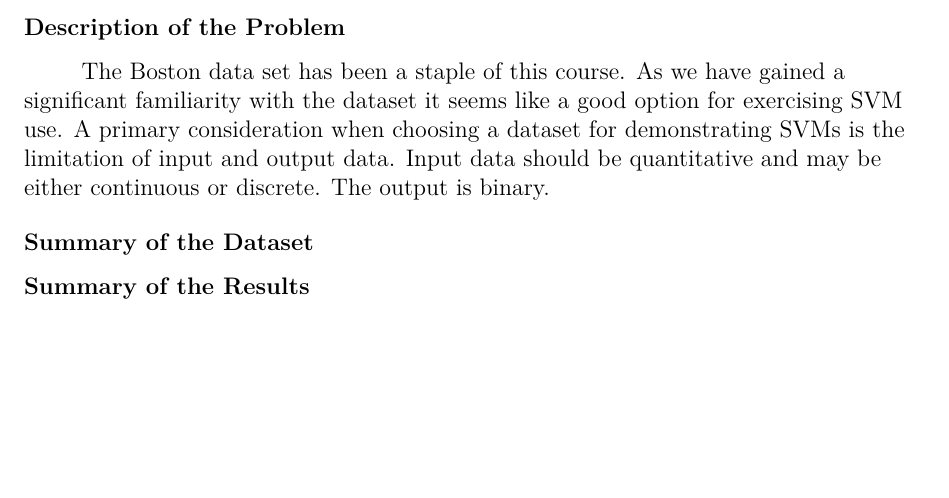
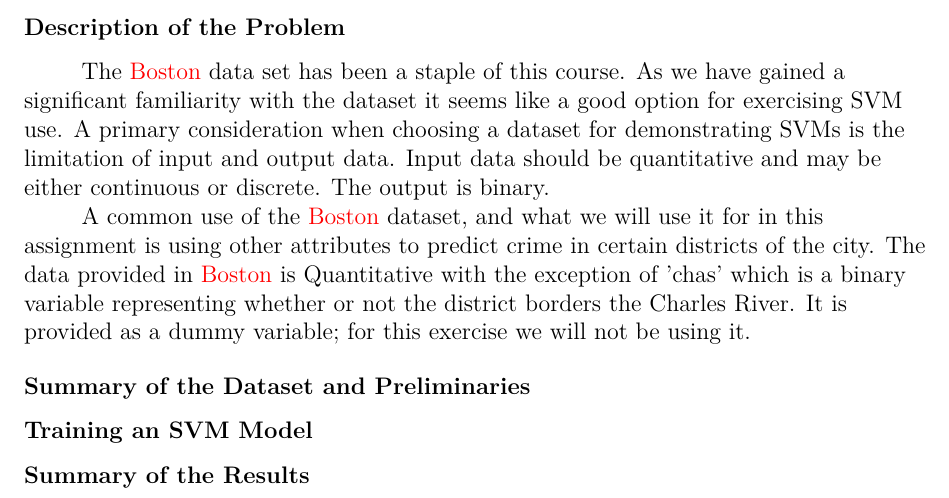
Before and after one commit to bhosley/Schoolwork, a LaTeX paper (2020-Fall Advanced Statistical Methods/HW 08/HW 08.2_Hosley.tex): part of page 3 of 3, cut so that both start at the same text, the shorter picture padded with empty space. Compiled offline with pdfLaTeX.

Commit message:
Update HW 08.2_Hosley.tex

```diff
--- a/2020-Fall Advanced Statistical Methods/HW 08/HW 08.2_Hosley.tex
+++ b/2020-Fall Advanced Statistical Methods/HW 08/HW 08.2_Hosley.tex
@@ -54,9 +54,20 @@ The library used for this project will be e1071, which includes an SVM module. T
 \section{Applying the Algorithm to Boston}
 \subsection{Description of the Problem}
 
-The Boston data set has been a staple of this course. As we have gained a significant familiarity with the dataset it seems like a good option for exercising SVM use. A primary consideration when choosing a dataset for demonstrating SVMs is the limitation of input and output data. Input data should be quantitative and may be either continuous or discrete. The output is binary.
+The \textcolor{red}{Boston} data set has been a staple of this course. As we have gained a significant familiarity with the dataset it seems like a good option for exercising SVM use. A primary consideration when choosing a dataset for demonstrating SVMs is the limitation of input and output data. Input data should be quantitative and may be either continuous or discrete. The output is binary.
 
-\subsection{Summary of the Dataset}
+A common use of the \textcolor{red}{Boston} dataset, and what we will use it for in this assignment is using other attributes to predict crime in certain districts of the city. The data provided in \textcolor{red}{Boston} is Quantitative with the exception of 'chas' which is a binary variable representing whether or not the district borders the Charles River. It is provided as a dummy variable; for this exercise we will not be using it.
+
+\subsection{Summary of the Dataset and Preliminaries}
+
+
+
+\subsection{Training an SVM Model}
+
+
+
 \subsection{Summary of the Results}
 
+
+
 \end{document}
```
